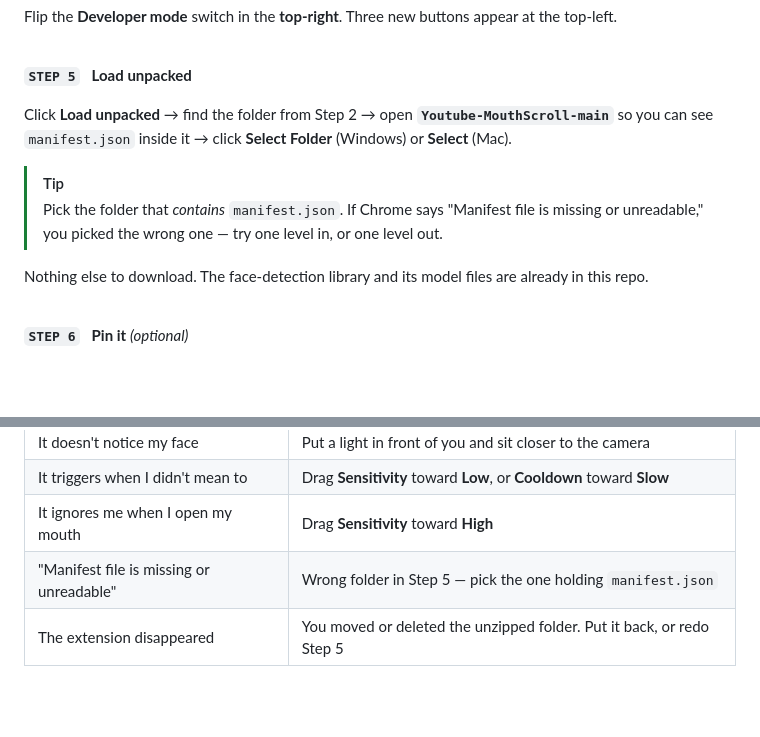
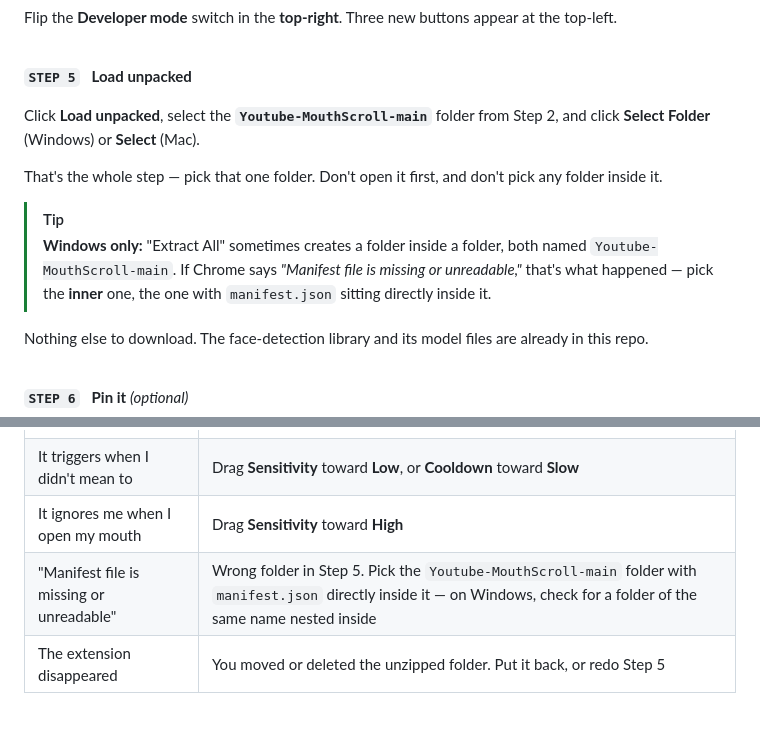
Before and after one commit to aryabysani/Youtube-MouthScroll, a Markdown page: README.md, 2 parts joined by grey strips. GitHub-like rendering; blank space fills up the shorter version.

Commit message:
Simplify the load-unpacked step in the README
Step 5 told people to open the folder and hunt for manifest.json, then
vaguely suggested trying 'one level in, or one level out' if Chrome
complained. Both are guesswork. You just select the Youtube-MouthScroll-main
folder.

The nested-folder case is real but is a Windows 'Extract All' artifact, so
name that specific cause in the tip instead of making everyone hunt.

```diff
--- a/README.md
+++ b/README.md
@@ -100,14 +100,17 @@ appear at the top-left.
 
 **`STEP 5`** &nbsp; **Load unpacked**
 
-Click **Load unpacked** → find the folder from Step 2 → open
-**`Youtube-MouthScroll-main`** so you can see `manifest.json` inside it →
-click **Select Folder** (Windows) or **Select** (Mac).
+Click **Load unpacked**, select the **`Youtube-MouthScroll-main`** folder from
+Step 2, and click **Select Folder** (Windows) or **Select** (Mac).
+
+That's the whole step — pick that one folder. Don't open it first, and don't
+pick any folder inside it.
 
 > [!TIP]
-> Pick the folder that *contains* `manifest.json`. If Chrome says
-> "Manifest file is missing or unreadable," you picked the wrong one — try one
-> level in, or one level out.
+> **Windows only:** "Extract All" sometimes creates a folder inside a folder,
+> both named `Youtube-MouthScroll-main`. If Chrome says *"Manifest file is
+> missing or unreadable,"* that's what happened — pick the **inner** one, the
+> one with `manifest.json` sitting directly inside it.
 
 Nothing else to download. The face-detection library and its model files are
 already in this repo.
@@ -156,7 +159,7 @@ off and it stays off until you turn it back on.
 | It doesn't notice my face | Put a light in front of you and sit closer to the camera |
 | It triggers when I didn't mean to | Drag **Sensitivity** toward **Low**, or **Cooldown** toward **Slow** |
 | It ignores me when I open my mouth | Drag **Sensitivity** toward **High** |
-| "Manifest file is missing or unreadable" | Wrong folder in Step 5 — pick the one holding `manifest.json` |
+| "Manifest file is missing or unreadable" | Wrong folder in Step 5. Pick the `Youtube-MouthScroll-main` folder with `manifest.json` directly inside it — on Windows, check for a folder of the same name nested inside |
 | The extension disappeared | You moved or deleted the unzipped folder. Put it back, or redo Step 5 |
 
 <br>
```
